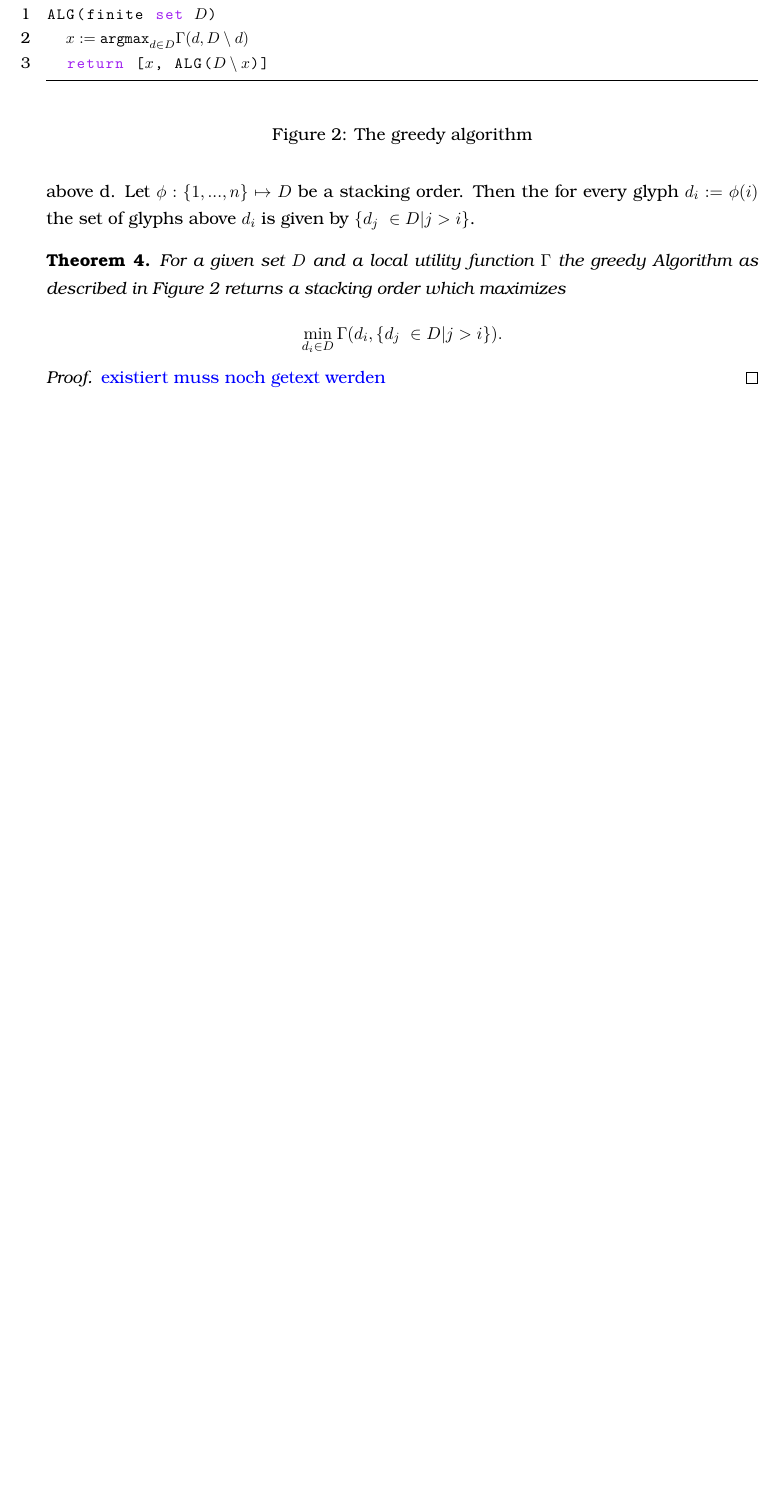
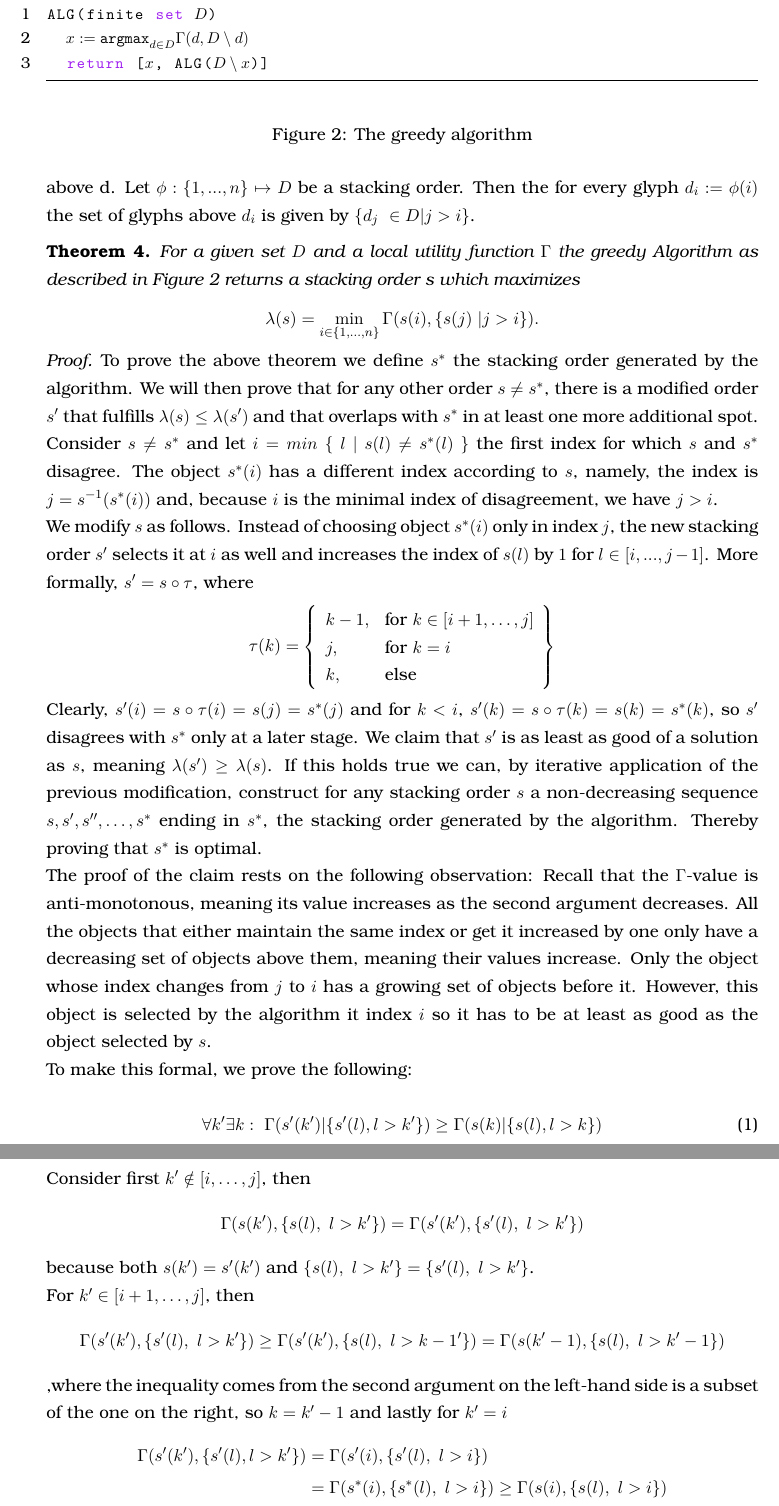
Before and after one commit to rscircus/GeomLabTex, a LaTeX document (main.tex): part of page 5 of 11 before the commit and two parts of pages 5 and 6 of 13 after it, the two joined at a grey line, cut so that both start at the same text, the shorter picture padded with empty space. Compiled offline with pdfLaTeX.

Commit message:
Added optimality proof for general utility function

```diff
--- a/main.tex
+++ b/main.tex
@@ -197,11 +197,45 @@ ALG(finite set $D$)
 \end{figure}
 
 \begin{theorem}
-  For a given set $D$ and a local utility function $\Gamma$ the greedy Algorithm as described in Figure 2 returns a stacking order which maximizes\begin{align*}
-    \min_{d_i \in D} \Gamma(d_i, \{d_j\ \in D | j > i\}).
+  For a given set $D$ and a local utility function $\Gamma$ the greedy Algorithm as described in Figure 2 returns a stacking order s which maximizes\begin{align*}
+    \lambda(s) = \min_{i \in \{1,\dots,n\}} \Gamma(s(i), \{s(j)\ | j > i\}).
   \end{align*}
 \end{theorem}
+
 \begin{proof}
-  \color{blue}
-  existiert muss noch getext werden
-  \color{black}
+To prove the above theorem we define $s^*$ the stacking order generated by the algorithm. We will then prove that for any other order $s\neq s^*$, there is a modified order $s'$ that fulfills $\lambda(s)\leq\lambda(s')$ and that overlaps with $s^*$ in at least one more additional spot.
+
+Consider $s\neq s^*$ and let $i=min\ \{\ l\ |\ s(l)\neq s^*(l)\ \}$ the first index for which $s$ and $s^*$ disagree. The object $s^*(i)$ has a different index according to $s$, namely, the index is $j=s^{-1}(s^*(i))$ and, because $i$ is the minimal index of disagreement, we have $j>i$.
+
+We modify $s$ as follows. Instead of choosing object $s^*(i)$ only in index $j$, the new stacking order $s'$ selects it at $i$ as well and increases the index of $s(l)$ by $1$ for $l\in [i,...,j-1]$. More formally, $s'=s\circ \tau$, where
+\[
+\tau(k) = \left\{\begin{array}{ll}
+    k-1, & \text{for } k\in [i+1,\dots,j]\\
+    j, & \text{for } k=i\\
+    k, & \text{else}\\
+    \end{array}\right\}
+\]
+
+Clearly, $s'(i) = s\circ\tau(i) = s(j) = s^*(j)$ and for $k<i$, $s'(k) = s\circ\tau(k) = s(k) = s^*(k)$, so $s'$ disagrees with $s^*$ only at a later stage. We claim that $s'$ is as least as good of a solution as $s$, meaning $\lambda(s')\geq\lambda(s)$. If this holds true we can, by iterative application of the previous modification, construct for any stacking order $s$ a non-decreasing sequence $s, s', s'', \dots, s^*$ ending in $s^*$, the stacking order generated by the algorithm. Thereby proving that $s^*$ is optimal.
+
+The proof of the claim rests on the following observation: Recall that the $\Gamma$-value is anti-monotonous, meaning its value increases as the second argument decreases. All the objects that either maintain the same index or get it increased by one only have a decreasing set of objects above them, meaning their values increase. Only the object whose index changes from $j$ to $i$ has a growing set of objects before it. However, this object is selected by the algorithm it index $i$ so it has to be at least as good as the object selected by $s$.
+
+To make this formal, we prove the following:
+
+\begin{equation}
+    \forall k' \exists k:\ \Gamma(s'(k')|\{s'(l), l>k'\})\geq\Gamma(s(k)|\{s(l), l>k\})
+\end{equation}
+
+Consider first $k'\notin [i,\dots,j]$, then
+\[\Gamma(s(k'),\{s(l),\ l>k'\}) = \Gamma(s'(k'),\{s'(l),\ l>k'\})\]
+because both $s(k')=s'(k')$ and $\{s(l),\ l>k'\}=\{s'(l),\ l>k'\}$.
+
+For $k'\in [i+1,\dots,j]$, then
+\[ \Gamma(s'(k'),\{s'(l),\ l>k'\}) \geq \Gamma(s'(k'),\{s(l),\ l>k-1'\}) = \Gamma(s(k'-1),\{s(l),\ l>k'-1\})\]
+,where the inequality comes from the second argument on the left-hand side is a subset of the one on the right, so $k=k'-1$ and lastly for $k'=i$
+\begin{equation*}
+\begin{split}
+\Gamma(s'(k'),\{s'(l), l>k'\}) &= \Gamma(s'(i),\{s'(l),\ l>i\})\\
+&=\Gamma(s^*(i),\{s^*(l),\ l>i\})\geq\Gamma(s(i),\{s(l),\ l>i\})
+\end{split}
+\end{equation*}
```
Also changed, not shown: main.tex (14 more changed lines).
